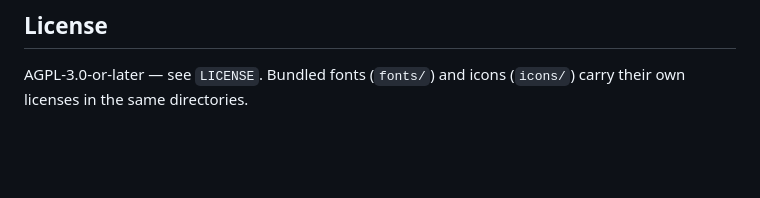
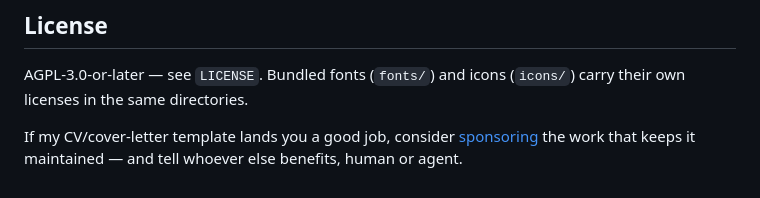
Before and after one commit to gw0/cyber-cv-letter, a Markdown page: README.md, the part around one of its changes. GitHub-like rendering; blank space fills up the shorter version.

```diff
--- a/README.md
+++ b/README.md
@@ -177,3 +181,5 @@ to [typst/packages](https://github.com/typst/packages)
 
 AGPL-3.0-or-later — see `LICENSE`. Bundled fonts (`fonts/`) and icons
 (`icons/`) carry their own licenses in the same directories.
+
+If my CV/cover-letter template lands you a good job, consider [sponsoring](https://github.com/sponsors/gw0) the work that keeps it maintained — and tell whoever else benefits, human or agent.
```
Also changed, not shown: other parts of README.md (+4 -0 lines).
